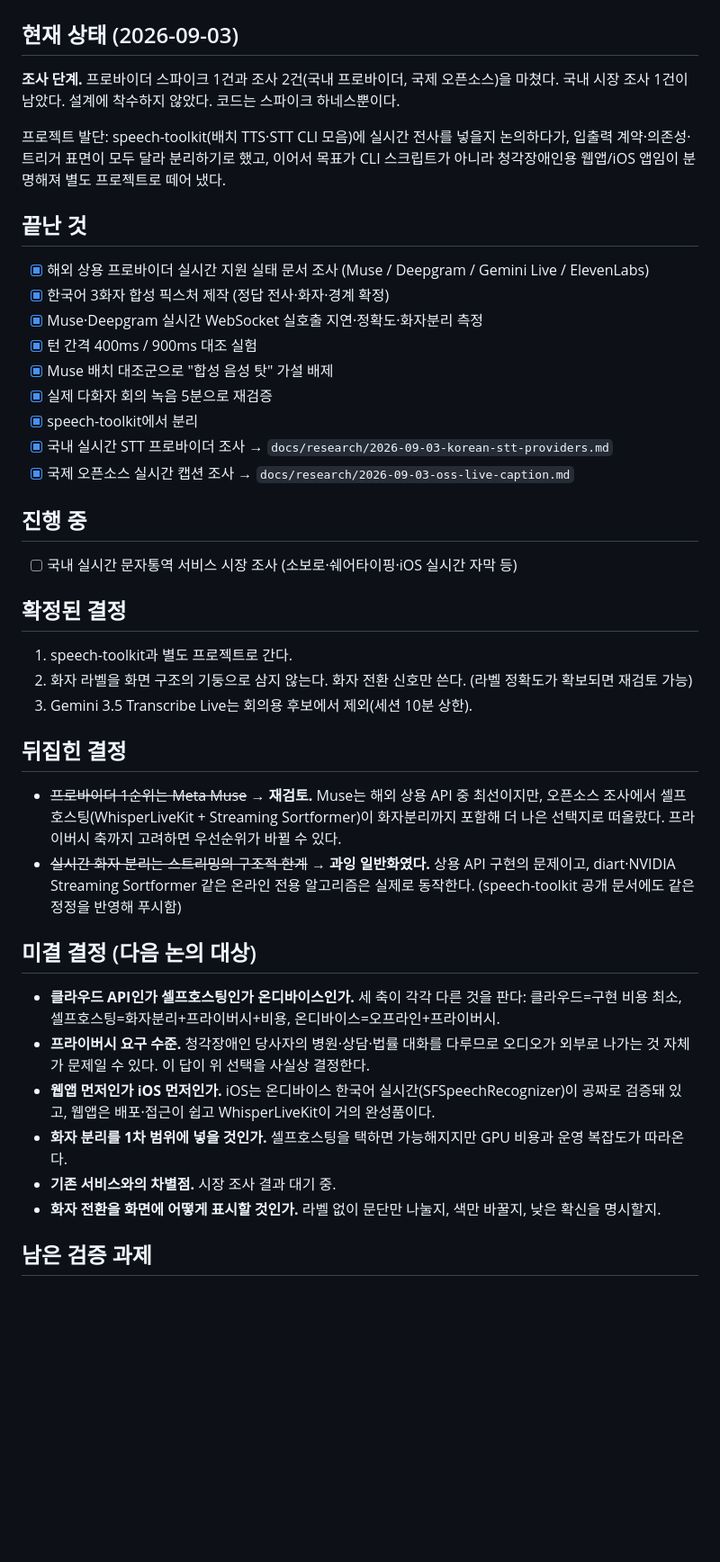
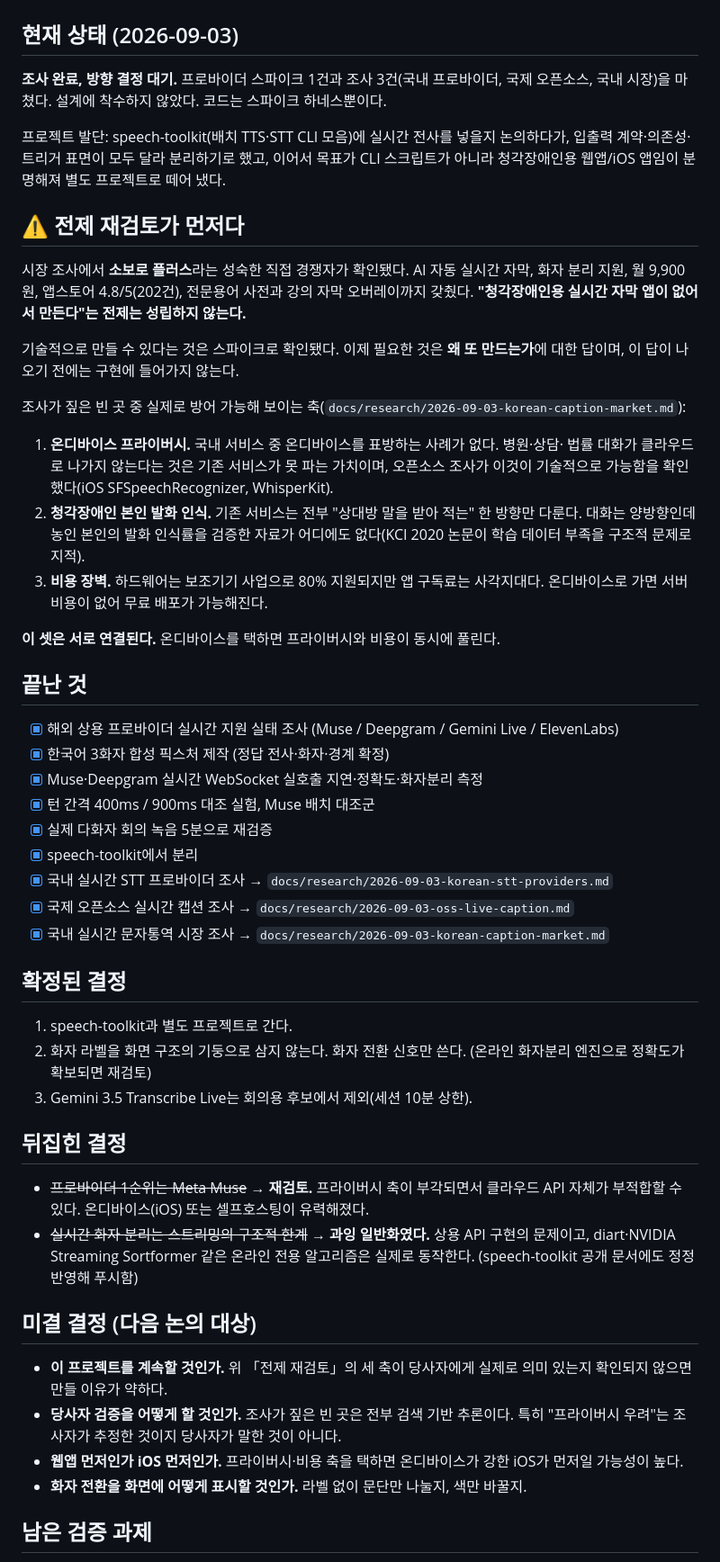
Before and after one commit to Engccer/live-caption, a Markdown page: PROGRESS.md, the part around one of its changes. Shown at 90% size. Rendered like a GitHub page; blank space fills up the shorter version.

```diff
--- a/PROGRESS.md
+++ b/PROGRESS.md
@@ -2,58 +2,71 @@
 
 ## 현재 상태 (2026-09-03)
 
-**조사 단계.** 프로바이더 스파이크 1건과 조사 2건(국내 프로바이더, 국제 오픈소스)을 마쳤다.
-국내 시장 조사 1건이 남았다. 설계에 착수하지 않았다. 코드는 스파이크 하네스뿐이다.
+**조사 완료, 방향 결정 대기.** 프로바이더 스파이크 1건과 조사 3건(국내 프로바이더, 국제
+오픈소스, 국내 시장)을 마쳤다. 설계에 착수하지 않았다. 코드는 스파이크 하네스뿐이다.
 
 프로젝트 발단: speech-toolkit(배치 TTS·STT CLI 모음)에 실시간 전사를 넣을지 논의하다가,
 입출력 계약·의존성·트리거 표면이 모두 달라 분리하기로 했고, 이어서 목표가 CLI 스크립트가
 아니라 청각장애인용 웹앱/iOS 앱임이 분명해져 별도 프로젝트로 떼어 냈다.
 
+## ⚠ 전제 재검토가 먼저다
+
+시장 조사에서 **소보로 플러스**라는 성숙한 직접 경쟁자가 확인됐다. AI 자동 실시간 자막,
+화자 분리 지원, 월 9,900원, 앱스토어 4.8/5(202건), 전문용어 사전과 강의 자막 오버레이까지
+갖췄다. **"청각장애인용 실시간 자막 앱이 없어서 만든다"는 전제는 성립하지 않는다.**
+
+기술적으로 만들 수 있다는 것은 스파이크로 확인됐다. 이제 필요한 것은 **왜 또 만드는가**에
+대한 답이며, 이 답이 나오기 전에는 구현에 들어가지 않는다.
+
+조사가 짚은 빈 곳 중 실제로 방어 가능해 보이는 축(`docs/research/2026-09-03-korean-caption-market.md`):
+
+1. **온디바이스 프라이버시.** 국내 서비스 중 온디바이스를 표방하는 사례가 없다. 병원·상담·
+   법률 대화가 클라우드로 나가지 않는다는 것은 기존 서비스가 못 파는 가치이며, 오픈소스
+   조사가 이것이 기술적으로 가능함을 확인했다(iOS SFSpeechRecognizer, WhisperKit).
+2. **청각장애인 본인 발화 인식.** 기존 서비스는 전부 "상대방 말을 받아 적는" 한 방향만
+   다룬다. 대화는 양방향인데 농인 본인의 발화 인식률을 검증한 자료가 어디에도 없다(KCI
+   2020 논문이 학습 데이터 부족을 구조적 문제로 지적).
+3. **비용 장벽.** 하드웨어는 보조기기 사업으로 80% 지원되지만 앱 구독료는 사각지대다.
+   온디바이스로 가면 서버 비용이 없어 무료 배포가 가능해진다.
+
+**이 셋은 서로 연결된다.** 온디바이스를 택하면 프라이버시와 비용이 동시에 풀린다.
+
 ## 끝난 것
 
-- [x] 해외 상용 프로바이더 실시간 지원 실태 문서 조사 (Muse / Deepgram / Gemini Live / ElevenLabs)
+- [x] 해외 상용 프로바이더 실시간 지원 실태 조사 (Muse / Deepgram / Gemini Live / ElevenLabs)
 - [x] 한국어 3화자 합성 픽스처 제작 (정답 전사·화자·경계 확정)
 - [x] Muse·Deepgram 실시간 WebSocket 실호출 지연·정확도·화자분리 측정
-- [x] 턴 간격 400ms / 900ms 대조 실험
-- [x] Muse 배치 대조군으로 "합성 음성 탓" 가설 배제
+- [x] 턴 간격 400ms / 900ms 대조 실험, Muse 배치 대조군
 - [x] 실제 다화자 회의 녹음 5분으로 재검증
 - [x] speech-toolkit에서 분리
 - [x] 국내 실시간 STT 프로바이더 조사 → `docs/research/2026-09-03-korean-stt-providers.md`
 - [x] 국제 오픈소스 실시간 캡션 조사 → `docs/research/2026-09-03-oss-live-caption.md`
-
-## 진행 중
-
-- [ ] 국내 실시간 문자통역 서비스 시장 조사 (소보로·쉐어타이핑·iOS 실시간 자막 등)
+- [x] 국내 실시간 문자통역 시장 조사 → `docs/research/2026-09-03-korean-caption-market.md`
 
 ## 확정된 결정
 
 1. speech-toolkit과 별도 프로젝트로 간다.
 2. 화자 라벨을 화면 구조의 기둥으로 삼지 않는다. 화자 전환 신호만 쓴다.
-   (라벨 정확도가 확보되면 재검토 가능)
+   (온라인 화자분리 엔진으로 정확도가 확보되면 재검토)
 3. Gemini 3.5 Transcribe Live는 회의용 후보에서 제외(세션 10분 상한).
 
 ## 뒤집힌 결정
 
-- ~~프로바이더 1순위는 Meta Muse~~ → **재검토.** Muse는 해외 상용 API 중 최선이지만,
-  오픈소스 조사에서 셀프호스팅(WhisperLiveKit + Streaming Sortformer)이 화자분리까지
-  포함해 더 나은 선택지로 떠올랐다. 프라이버시 축까지 고려하면 우선순위가 바뀔 수 있다.
+- ~~프로바이더 1순위는 Meta Muse~~ → **재검토.** 프라이버시 축이 부각되면서 클라우드 API
+  자체가 부적합할 수 있다. 온디바이스(iOS) 또는 셀프호스팅이 유력해졌다.
 - ~~실시간 화자 분리는 스트리밍의 구조적 한계~~ → **과잉 일반화였다.** 상용 API 구현의
   문제이고, diart·NVIDIA Streaming Sortformer 같은 온라인 전용 알고리즘은 실제로 동작한다.
-  (speech-toolkit 공개 문서에도 같은 정정을 반영해 푸시함)
+  (speech-toolkit 공개 문서에도 정정 반영해 푸시함)
 
 ## 미결 결정 (다음 논의 대상)
 
-- **클라우드 API인가 셀프호스팅인가 온디바이스인가.** 세 축이 각각 다른 것을 판다:
-  클라우드=구현 비용 최소, 셀프호스팅=화자분리+프라이버시+비용, 온디바이스=오프라인+프라이버시.
-- **프라이버시 요구 수준.** 청각장애인 당사자의 병원·상담·법률 대화를 다루므로 오디오가
-  외부로 나가는 것 자체가 문제일 수 있다. 이 답이 위 선택을 사실상 결정한다.
-- **웹앱 먼저인가 iOS 먼저인가.** iOS는 온디바이스 한국어 실시간(SFSpeechRecognizer)이
-  공짜로 검증돼 있고, 웹앱은 배포·접근이 쉽고 WhisperLiveKit이 거의 완성품이다.
-- **화자 분리를 1차 범위에 넣을 것인가.** 셀프호스팅을 택하면 가능해지지만 GPU 비용과
-  운영 복잡도가 따라온다.
-- **기존 서비스와의 차별점.** 시장 조사 결과 대기 중.
-- **화자 전환을 화면에 어떻게 표시할 것인가.** 라벨 없이 문단만 나눌지, 색만 바꿀지,
-  낮은 확신을 명시할지.
+- **이 프로젝트를 계속할 것인가.** 위 「전제 재검토」의 세 축이 당사자에게 실제로 의미 있는지
+  확인되지 않으면 만들 이유가 약하다.
+- **당사자 검증을 어떻게 할 것인가.** 조사가 짚은 빈 곳은 전부 검색 기반 추론이다. 특히
+  "프라이버시 우려"는 조사자가 추정한 것이지 당사자가 말한 것이 아니다.
+- **웹앱 먼저인가 iOS 먼저인가.** 프라이버시·비용 축을 택하면 온디바이스가 강한 iOS가
+  먼저일 가능성이 높다.
+- **화자 전환을 화면에 어떻게 표시할 것인가.** 라벨 없이 문단만 나눌지, 색만 바꿀지.
 
 ## 남은 검증 과제
 
```
Also changed, not shown: other parts of PROGRESS.md (+6 -5 lines), docs/research/2026-09-03-korean-caption-market.md (added, +99 -0 lines).
